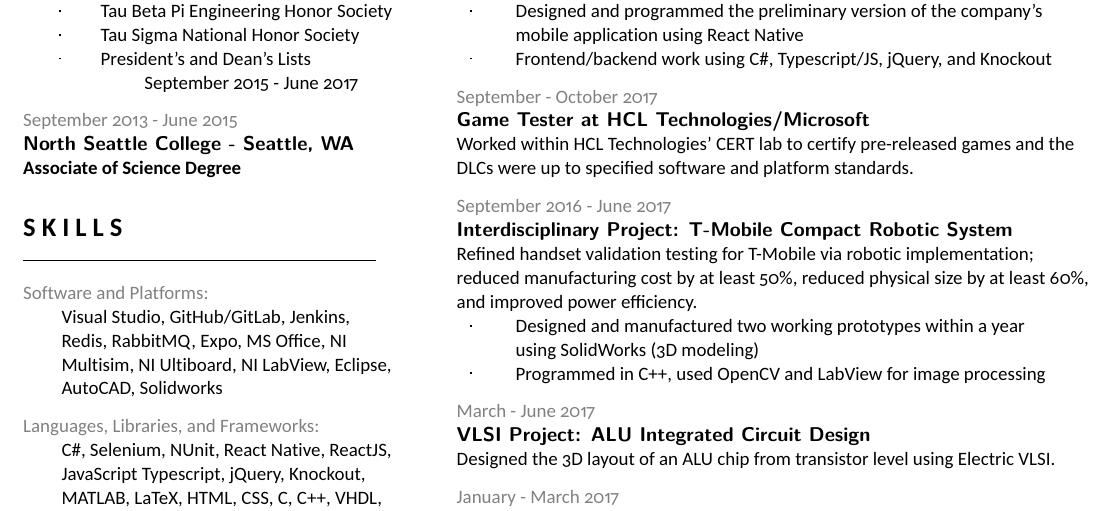
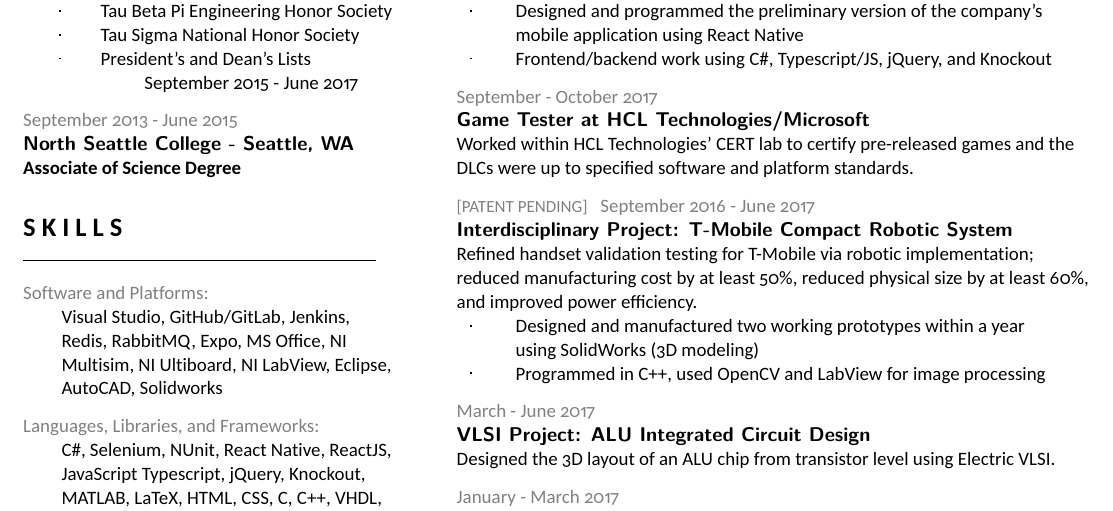
Before and after one commit to natashapetrus/resume, a LaTeX CV (resume.tex): part of the page, cut so that both start at the same text. The pictures show the PDF file resume.pdf that the author committed with the source.

Commit message:
add patent pending

```diff
--- a/resume.tex
+++ b/resume.tex
@@ -605,7 +605,9 @@ games and the DLCs were up to specified software and platform standards.
 
 %% Senior Design / Interdisciplinary Project: T-Mobile
 \vspace{7px}
-\textcolor{gray}{September 2016 - June 2017}\\
+\textcolor{gray}{
+  {\small[PATENT PENDING]\enspace}
+  September 2016 - June 2017}\\
 \textbf{\textsf{Interdisciplinary Project:
 		T-Mobile Compact Robotic System}}\\
 \raggedright
```
Also changed, not shown: resume.pdf, 4 other files.
